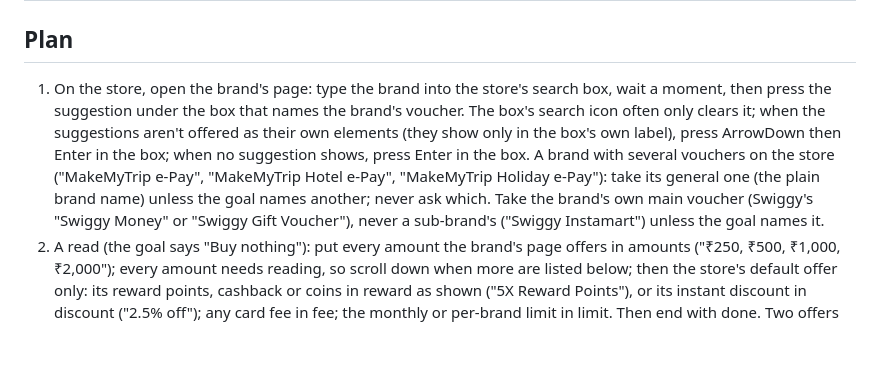
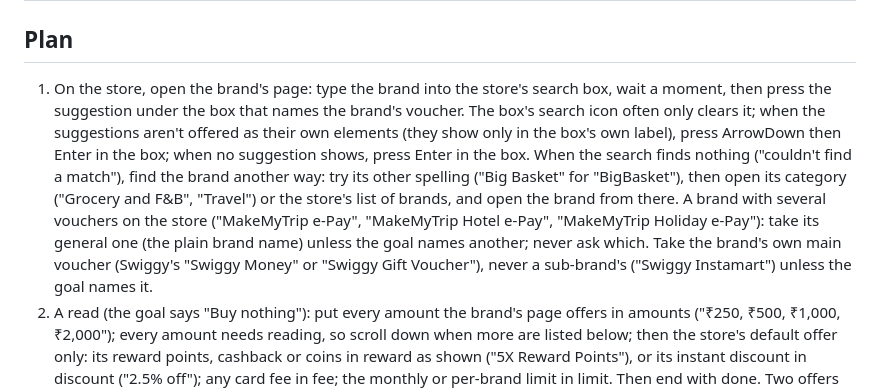
Before and after one commit to MayankChuriwal/jev-assistant, a Markdown page: skills/vouchers.md, the part around the change. Drawn GitHub-style; blank space fills up the shorter version.

Commit message:
fix: a store search that finds nothing: the brand's other spelling, then its category or brand list
Live: iShop's search found no match for "BigBasket" or "Big Basket" while its Trending
list showed Big Basket; with this rule the read opened it and read ₹500–₹2,000 at 6X.

Co-Authored-By: Claude Opus 5.5 <noreply@anthropic.com>
Claude-Session: https://claude.ai/code/session_01FNdG44hGNWn1JLyoq2ep7X

```diff
--- a/skills/vouchers.md
+++ b/skills/vouchers.md
@@ -7,7 +7,7 @@ summary: vouchers, store, card, payable, reward
 report: vouchers, order number
 ---
 ## Plan
-1. On the store, open the brand's page: type the brand into the store's search box, wait a moment, then press the suggestion under the box that names the brand's voucher. The box's search icon often only clears it; when the suggestions aren't offered as their own elements (they show only in the box's own label), press ArrowDown then Enter in the box; when no suggestion shows, press Enter in the box. A brand with several vouchers on the store ("MakeMyTrip e-Pay", "MakeMyTrip Hotel e-Pay", "MakeMyTrip Holiday e-Pay"): take its general one (the plain brand name) unless the goal names another; never ask which. Take the brand's own main voucher (Swiggy's "Swiggy Money" or "Swiggy Gift Voucher"), never a sub-brand's ("Swiggy Instamart") unless the goal names it.
+1. On the store, open the brand's page: type the brand into the store's search box, wait a moment, then press the suggestion under the box that names the brand's voucher. The box's search icon often only clears it; when the suggestions aren't offered as their own elements (they show only in the box's own label), press ArrowDown then Enter in the box; when no suggestion shows, press Enter in the box. When the search finds nothing ("couldn't find a match"), find the brand another way: try its other spelling ("Big Basket" for "BigBasket"), then open its category ("Grocery and F&B", "Travel") or the store's list of brands, and open the brand from there. A brand with several vouchers on the store ("MakeMyTrip e-Pay", "MakeMyTrip Hotel e-Pay", "MakeMyTrip Holiday e-Pay"): take its general one (the plain brand name) unless the goal names another; never ask which. Take the brand's own main voucher (Swiggy's "Swiggy Money" or "Swiggy Gift Voucher"), never a sub-brand's ("Swiggy Instamart") unless the goal names it.
 2. A read (the goal says "Buy nothing"): put every amount the brand's page offers in amounts ("₹250, ₹500, ₹1,000, ₹2,000"); every amount needs reading, so scroll down when more are listed below; then the store's default offer only: its reward points, cashback or coins in reward as shown ("5X Reward Points"), or its instant discount in discount ("2.5% off"); any card fee in fee; the monthly or per-brand limit in limit. Then end with done. Two offers to choose between (GyFTR's ACCELERATED REWARDS and INSTA DEALS) are one or the other, never both: read the one ticked by default. A discount only for another way to pay (UPI, net banking, a wallet) is not the card's: leave it out.
 3. A purchase: choose each amount of the goal's vouchers and set its count (a store that takes any amount in a range: type the voucher's amount into its amount box); add them to the cart. Sign in when the store asks: [profile:phone] for the mobile number, [ask] for the code it sends; the store's note says any other way.
 4. In the cart, read what it holds into cart as counts of amounts ("2 × ₹2,000 + 1 × ₹1,000") and the amount to pay into payable. Remove or lower anything the goal doesn't name. Tick the boxes the cart requires to agree to its terms; leave delivery by WhatsApp and any promotional box alone.
```
